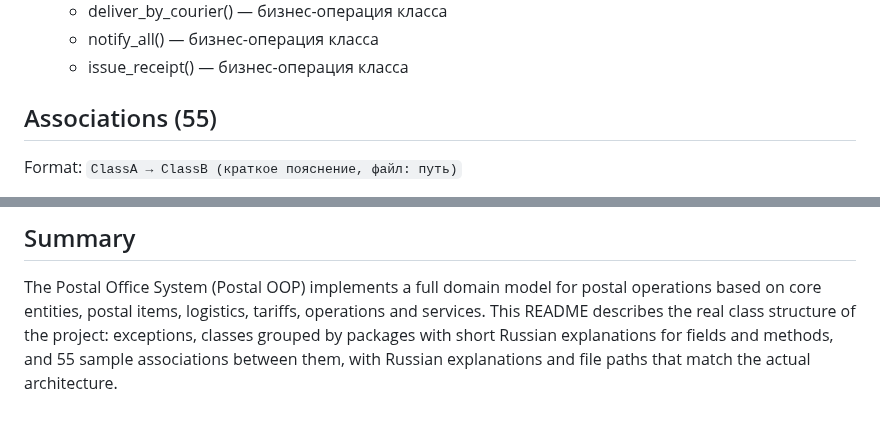
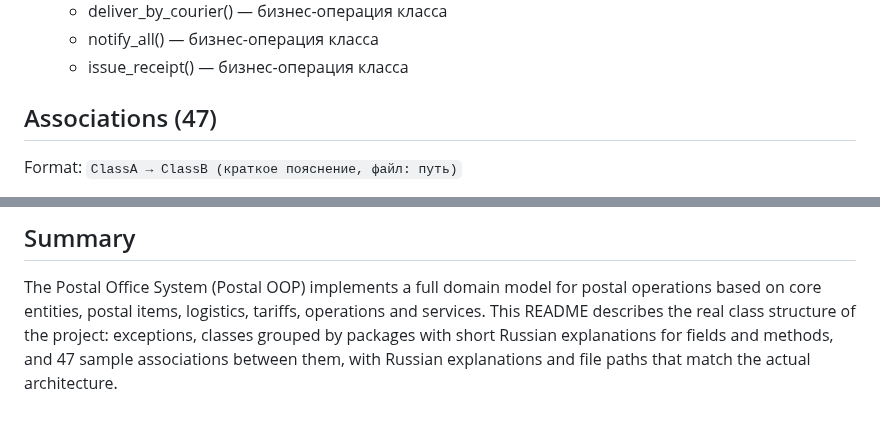
Before and after one commit to w4nderwaffe/PPOIC, a Markdown page: LAB2/README.md, 2 parts joined by grey strips. Drawn GitHub-style.

Commit message:
Correct associations count in README
Updated the number of associations in the README from 55 to 47.

```diff
--- a/LAB2/README.md
+++ b/LAB2/README.md
@@ -555,7 +555,7 @@ PostalService 12 12 → CashRegister, Courier, EmailNotifier, PostOffice, Postal
   - notify_all() — бизнес-операция класса
   - issue_receipt() — бизнес-операция класса
 
-## Associations (55)
+## Associations (47)
 Format: `ClassA → ClassB (краткое пояснение, файл: путь)`
 
 - AirFreight → TransportUnit (AirFreight использует TransportUnit в полях или методах; файл: postal_oop/logistics/AirFreight.py)
@@ -584,4 +584,4 @@ Format: `ClassA → ClassB (краткое пояснение, файл: пут
 ## Summary
 
 The Postal Office System (Postal OOP) implements a full domain model for postal operations based on core entities, postal items, logistics, tariffs, operations and services.
-This README describes the real class structure of the project: exceptions, classes grouped by packages with short Russian explanations for fields and methods, and 55 sample associations between them, with Russian explanations and file paths that match the actual architecture.
+This README describes the real class structure of the project: exceptions, classes grouped by packages with short Russian explanations for fields and methods, and 47 sample associations between them, with Russian explanations and file paths that match the actual architecture.
```
